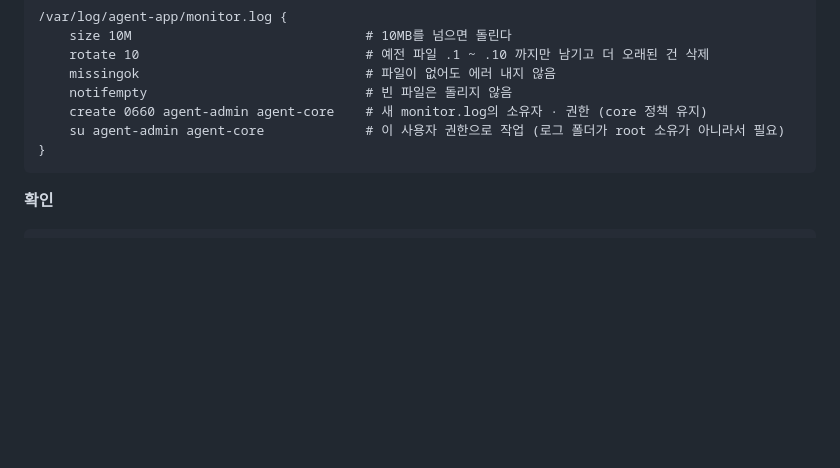
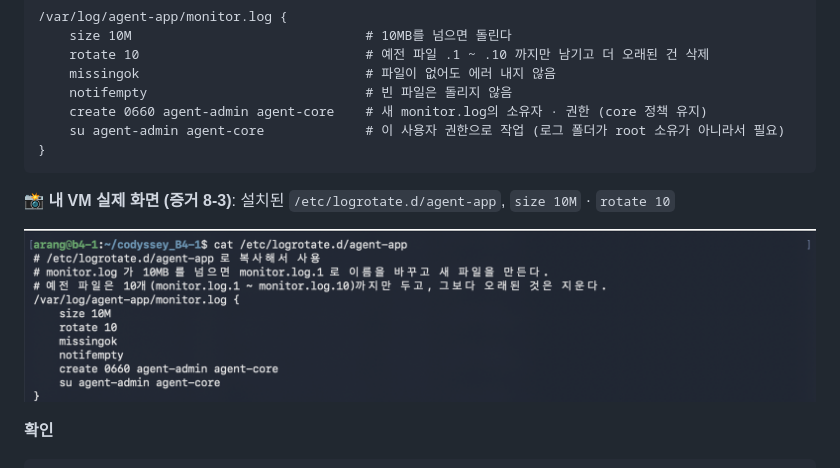
Before and after one commit to codewhite7777/codyssey_B4-1, a Markdown page: README.md, the part around the change. GitHub-like rendering; pictures changed too: docs/images/evidence/8-3_logrotate_conf.png (added); blank space fills up the shorter version.

Commit message:
증거 8-3: logrotate 설정 (10MB / 10개)
Co-Authored-By: Claude Opus 5.5 <noreply@anthropic.com>
Claude-Session: https://claude.ai/code/session_019iARkxf6msTubDzEvkNBrU

````diff
--- a/README.md
+++ b/README.md
@@ -866,6 +866,10 @@ sudo cp config/logrotate-agent-app /etc/logrotate.d/agent-app     # 저장소
 }
 ```
 
+**📸 내 VM 실제 화면 (증거 8-3)**: 설치된 `/etc/logrotate.d/agent-app`, `size 10M` · `rotate 10`
+
+![증거 8-3: logrotate 설정](docs/images/evidence/8-3_logrotate_conf.png)
+
 **확인**
 
 ```console
````
Also changed, not shown: docs/commands.md (+3 -0 lines).
